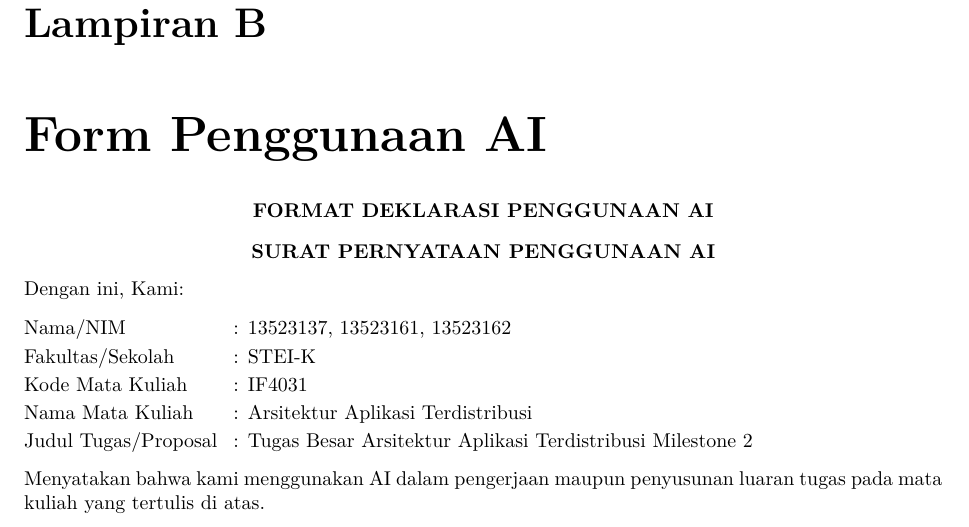
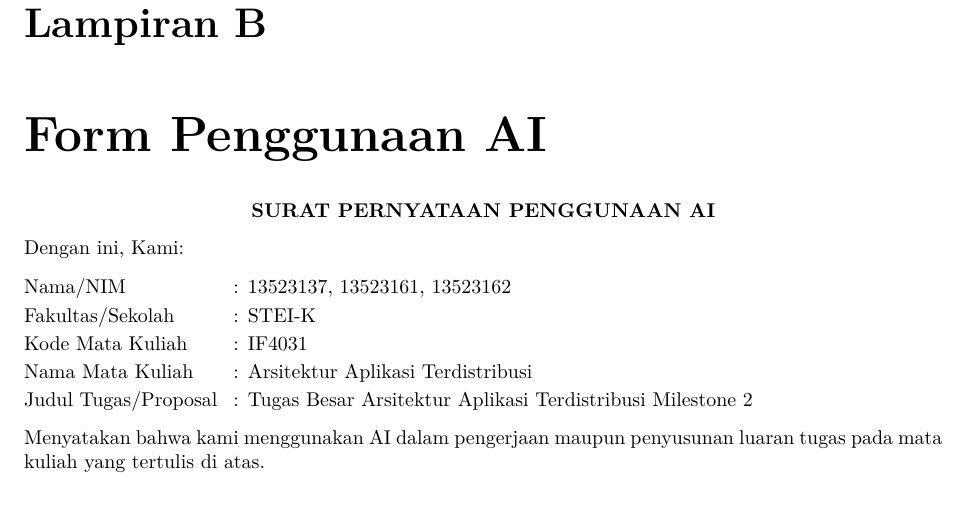
Before and after one commit to Azzkaaaa/Tugas-Besar-AAT-M1, a LaTeX document (docs/tex-m2/main.tex, which reads docs/tex-m2/contents/10-ai.tex): part of page 43 of 43, cut so that both start at the same text. Compiled offline with pdfLaTeX.

Commit message:
docs(laporan): drop format title from AI declaration

```diff
--- a/docs/tex-m2/contents/10-ai.tex
+++ b/docs/tex-m2/contents/10-ai.tex
@@ -2,7 +2,6 @@
 \vspace*{-.9cm}
 {\small
 \begin{center}
-\textbf{FORMAT DEKLARASI PENGGUNAAN AI}\\[.3cm]
 \textbf{SURAT PERNYATAAN PENGGUNAAN AI}
 \end{center}
 
```
Also changed, not shown: docs/IF4031_M2_nasigoreng.pdf.
